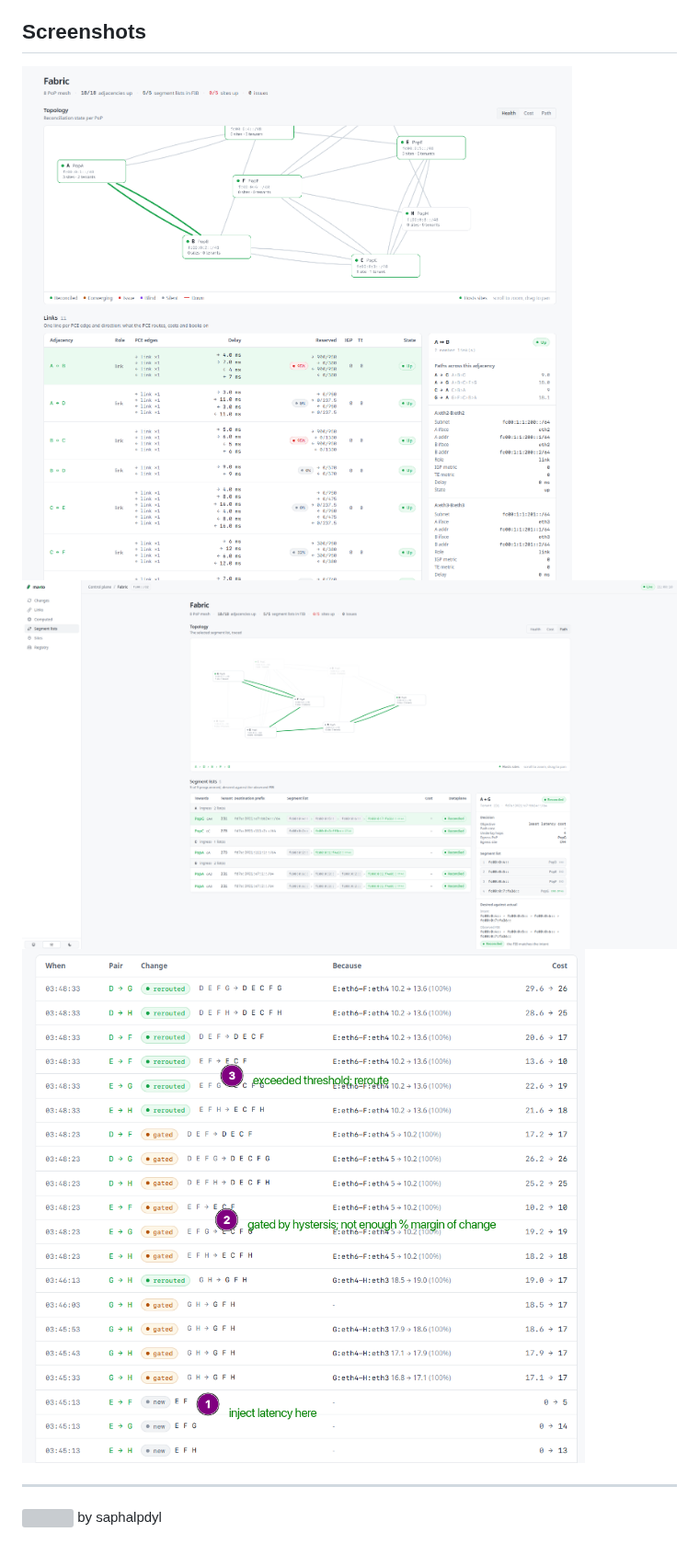
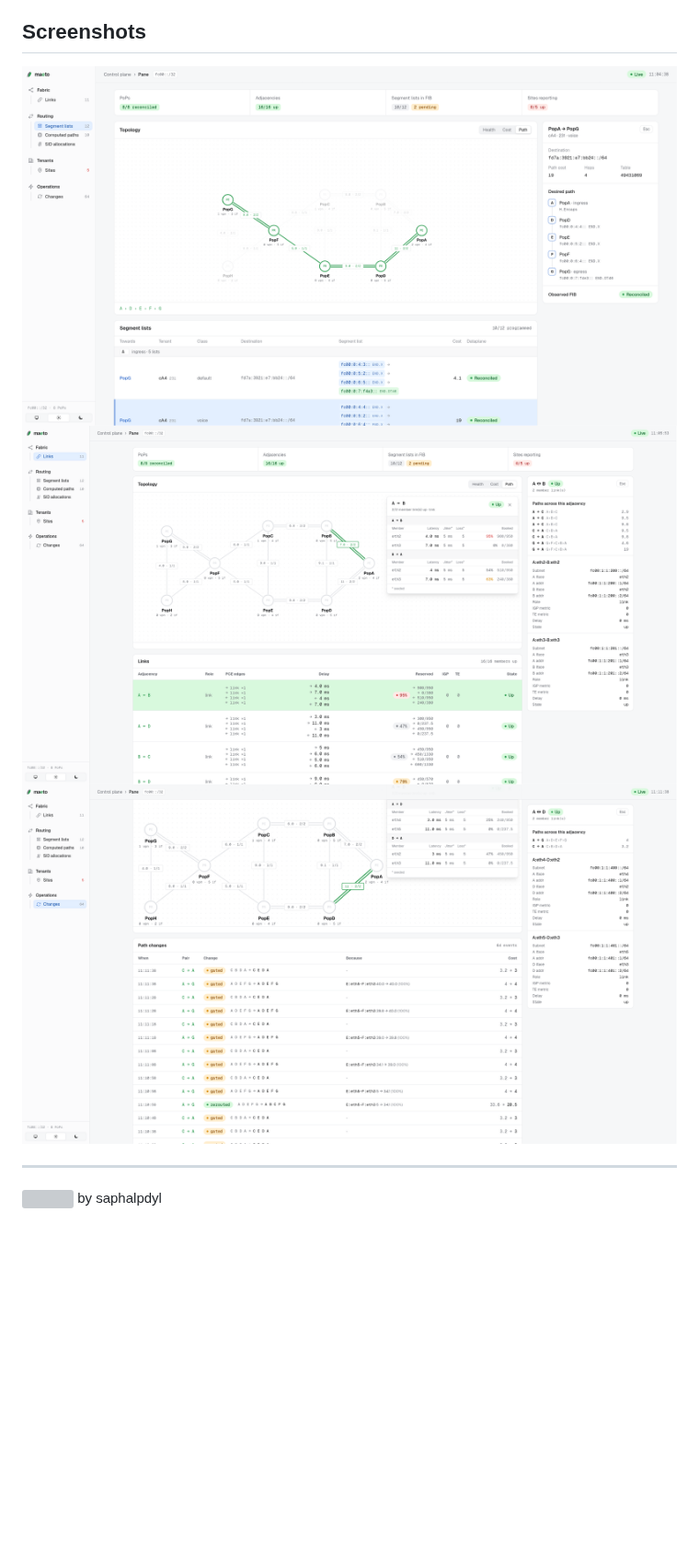
Before and after one commit to saphalpdyl/Maeto, a Markdown page: README.md, the part around one of its changes. Shown at 92% size. GitHub-like rendering; pictures changed too: docs/images/screenshots/link_view.png (deleted), docs/images/screenshots/maeto-dashboard-showing-links.png (added), docs/images/screenshots/maeto-dashboard-showing-reroute.png (added); blank space fills up the shorter version; grey boxes are pictures that could not be loaded.

Commit message:
chore(docs): update docs with new UI screenshots
Signed-off-by: saphalpdyl <git@saphal.me>

```diff
--- a/README.md
+++ b/README.md
@@ -128,9 +127,9 @@ Not yet:
 - Flowlet switching for elephant flows w/ eBPF for flow detection and switching itself.
 
 ## Screenshots
-![Link View](docs/images/screenshots/link_view.png)
-![Screenshot of the Segment lists menu](docs/images/screenshots/screenshot_1.png)
-![Path computation example](docs/images/screenshots/screenshot_2.png)
+![Screenshot of the Segment lists menu](docs/images/screenshots/maeto-dashboard-showing-segments.png)
+![Link View](docs/images/screenshots/maeto-dashboard-showing-links.png)
+![Path computation example](docs/images/screenshots/maeto-dashboard-showing-reroute.png)
 
 ---
 <img src="docs/images/maeto-logo-monochrome.svg" width="70" height="30" style="vertical-align: middle;"> by saphalpdyl
```
Also changed, not shown: other parts of README.md (+1 -2 lines).
